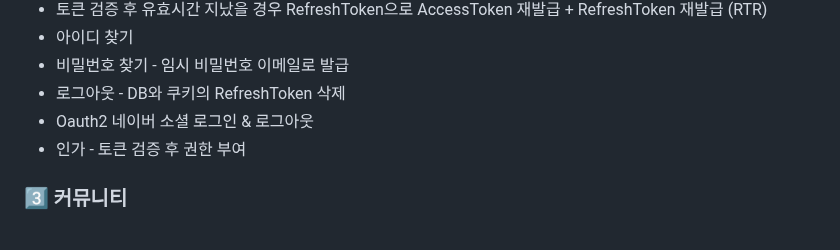
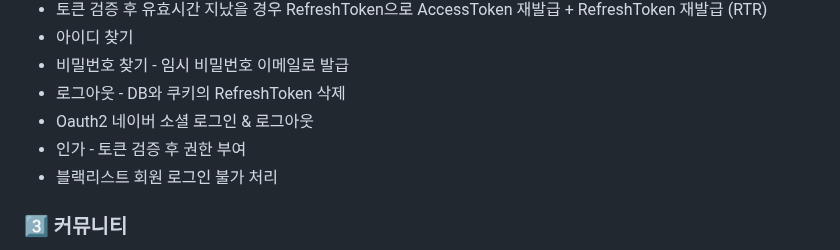
Before and after one commit to likelion-backend-5th/Final_Project_7Team, a Markdown page: README.md, the part around the change. Rendered like a GitHub page.

```diff
--- a/README.md
+++ b/README.md
@@ -65,6 +65,7 @@ https://www.erdcloud.com/d/nL2CXshZxY9vNDQSx
 - 로그아웃 - DB와 쿠키의 RefreshToken 삭제
 - Oauth2 네이버 소셜 로그인 & 로그아웃
 - 인가 - 토큰 검증 후 권한 부여
+- 블랙리스트 회원 로그인 불가 처리
 
 ### 3️⃣ 커뮤니티
 - 게시글 등록 - 로그인한 사용자에 한해 카테고리 선택, 제목, 이미지(0~5개까지 등록 가능), 내용 작성
```
